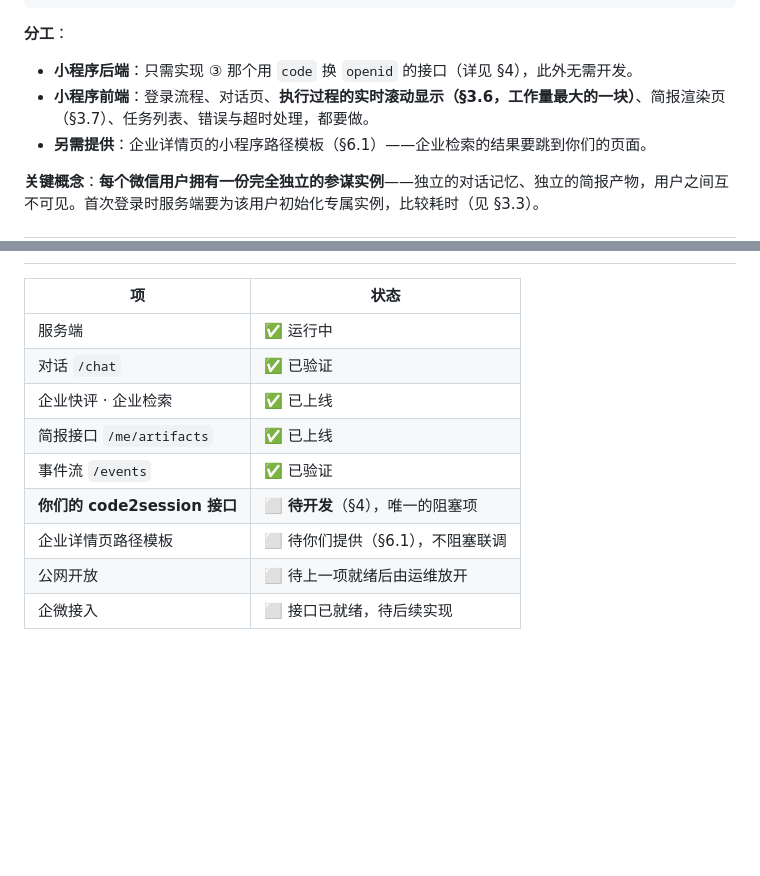
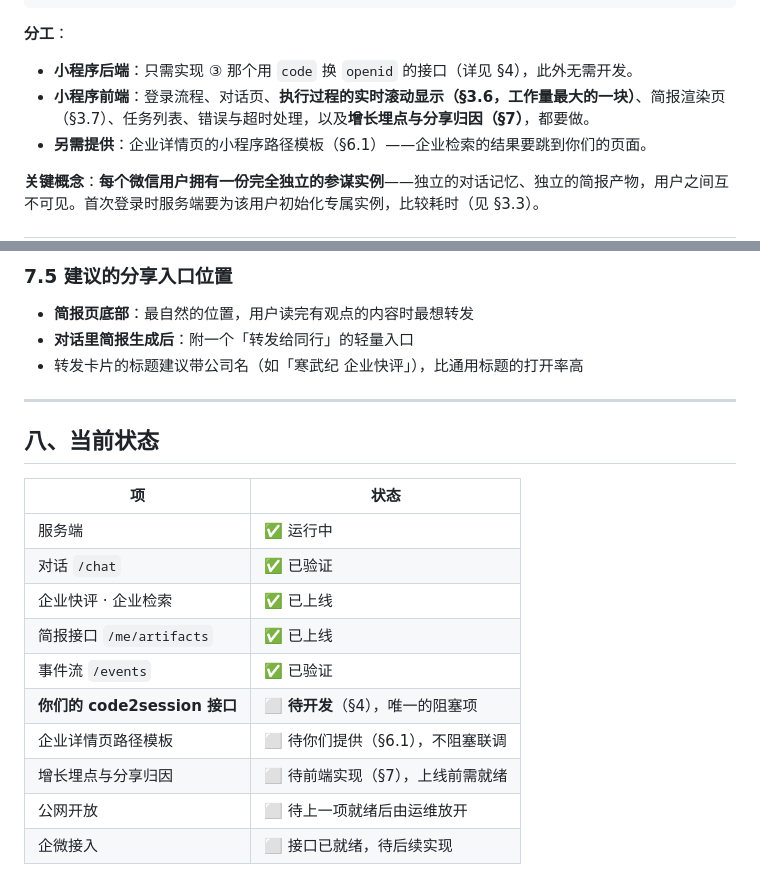
Before and after one commit to bighorse/clawops, a Markdown page: docs/shangji-miniprogram-integration.md, 2 parts joined by grey strips. GitHub-like rendering; blank space fills up the shorter version.

```diff
--- a/docs/shangji-miniprogram-integration.md
+++ b/docs/shangji-miniprogram-integration.md
@@ -33,7 +33,7 @@ POST /chat ──► 熵玑参谋（企业快评 · 企业检索）
 **分工**：
 
 - **小程序后端**：只需实现 ③ 那个用 `code` 换 `openid` 的接口（详见 §4），此外无需开发。
-- **小程序前端**：登录流程、对话页、**执行过程的实时滚动显示（§3.6，工作量最大的一块）**、简报渲染页（§3.7）、任务列表、错误与超时处理，都要做。
+- **小程序前端**：登录流程、对话页、**执行过程的实时滚动显示（§3.6，工作量最大的一块）**、简报渲染页（§3.7）、任务列表、错误与超时处理，以及**增长埋点与分享归因（§7）**，都要做。
 - **另需提供**：企业详情页的小程序路径模板（§6.1）——企业检索的结果要跳到你们的页面。
 
 **关键概念**：**每个微信用户拥有一份完全独立的参谋实例**——独立的对话记忆、独立的简报产物，用户之间互不可见。首次登录时服务端要为该用户初始化专属实例，比较耗时（见 §3.3）。
@@ -458,3 +527,12 @@ POST {backend_base_url}/message/wechat/applets/{app_id}/open_id
+### 7.5 建议的分享入口位置
+
+- **简报页底部**：最自然的位置，用户读完有观点的内容时最想转发
+- **对话里简报生成后**：附一个「转发给同行」的轻量入口
+- 转发卡片的标题建议带公司名（如「寒武纪 企业快评」），比通用标题的打开率高
+
+---
+
+## 八、当前状态
 
 | 项 | 状态 |
 |---|---|
@@ -465,6 +543,7 @@ POST {backend_base_url}/message/wechat/applets/{app_id}/open_id
 | 事件流 `/events` | ✅ 已验证 |
 | **你们的 code2session 接口** | ⬜ **待开发**（§4），唯一的阻塞项 |
 | 企业详情页路径模板 | ⬜ 待你们提供（§6.1），不阻塞联调 |
+| 增长埋点与分享归因 | ⬜ 待前端实现（§7），上线前需就绪 |
 | 公网开放 | ⬜ 待上一项就绪后由运维放开 |
 | 企微接入 | ⬜ 接口已就绪，待后续实现 |
 
```
Also changed, not shown: other parts of docs/shangji-miniprogram-integration.md (+70 -1 lines).
